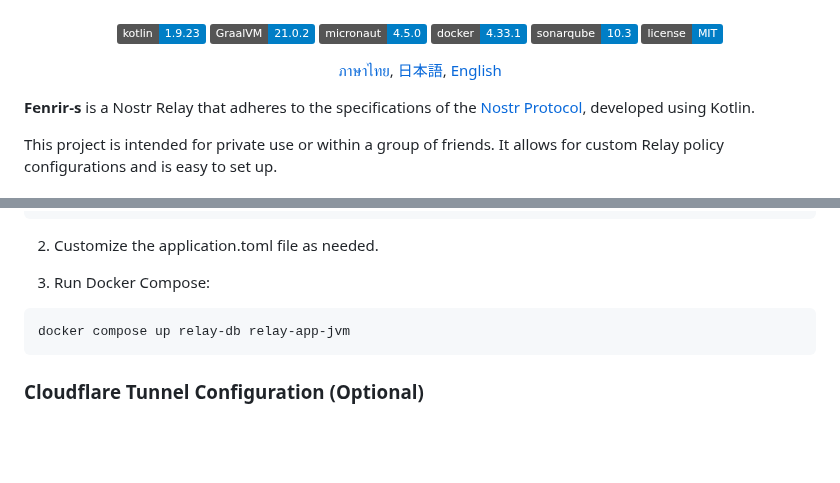
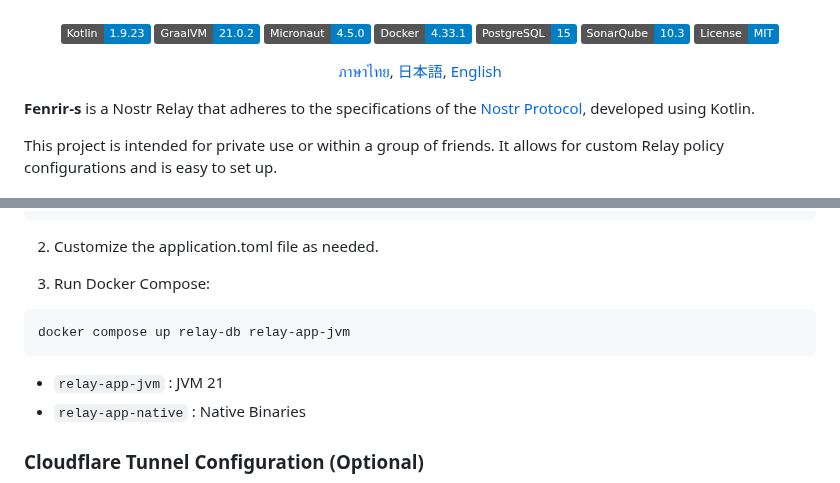
Before and after one commit to rushmi0/Fenrir-s, a Markdown page: doc/README-EN.md, 2 parts joined by grey strips. Rendered like a GitHub page; badges without logos; blank space fills up the shorter version.

````diff
--- a/doc/README-EN.md
+++ b/doc/README-EN.md
@@ -10,12 +10,13 @@
 
 <div align="center">
 
-[![Kotlin](https://img.shields.io/badge/kotlin-1.9.23-blue.svg?logo=kotlin)](http://kotlinlang.org)
-[![Kotlin](https://img.shields.io/badge/GraalVM-21.0.2-blue.svg?logo=github)](https://github.com/graalvm/graalvm-ce-builds/releases/tag/jdk-21.0.2)
-[![Kotlin](https://img.shields.io/badge/micronaut-4.5.0-blue.svg?logo=github)](https://github.com/micronaut-projects/micronaut-core)
-[![Docker](https://img.shields.io/badge/docker-4.33.1-blue.svg?logo=docker)](https://docs.docker.com/desktop/release-notes/)
-[![Kotlin](https://img.shields.io/badge/sonarqube-10.3-blue.svg?logo=sonarqube)](https://www.sonarsource.com/products/sonarqube/whats-new/sonarqube-10-5/)
-[![GitHub License](https://img.shields.io/badge/license-MIT-blue.svg?style=flat)](https://github.com/rushmi0/Fenrir-s/blob/main/LICENSE)
+[![Kotlin](https://img.shields.io/badge/Kotlin-1.9.23-blue.svg?logo=kotlin)](http://kotlinlang.org)
+[![GraalVM](https://img.shields.io/badge/GraalVM-21.0.2-blue.svg?logo=github)](https://github.com/graalvm/graalvm-ce-builds/releases/tag/jdk-21.0.2)
+[![Micronaut](https://img.shields.io/badge/Micronaut-4.5.0-blue.svg?logo=github)](https://github.com/micronaut-projects/micronaut-core)
+[![Docker](https://img.shields.io/badge/Docker-4.33.1-blue.svg?logo=docker)](https://docs.docker.com/desktop/release-notes/)
+[![PostgreSQL](https://img.shields.io/badge/PostgreSQL-15-blue.svg?logo=postgresql)](https://www.postgresql.org/about/news/postgresql-15-released-2526/)
+[![SonarQube](https://img.shields.io/badge/SonarQube-10.3-blue.svg?logo=sonarqube)](https://www.sonarsource.com/products/sonarqube/whats-new/sonarqube-10-5/)
+[![GitHub License](https://img.shields.io/badge/License-MIT-blue.svg?style=flat)](https://github.com/rushmi0/Fenrir-s/blob/main/LICENSE)
 
 
 [ภาษาไทย](https://github.com/rushmi0/Fenrir-s/blob/main/README.md), [日本語](https://github.com/rushmi0/Fenrir-s/blob/main/doc/README-JP.md), [English](https://github.com/rushmi0/Fenrir-s/blob/main/doc/README-EN.md)
@@ -133,6 +134,9 @@ cd Fenrir-s
 docker compose up relay-db relay-app-jvm
 ```
 
+- `relay-app-jvm` : JVM 21
+- `relay-app-native` : Native Binaries
+
 ### Cloudflare Tunnel Configuration (Optional)
 
 1. Create a Cloudflare Tunnel and obtain a Token.
````
Also changed, not shown: other parts of doc/README-EN.md (+1 -1 lines), README.md (+10 -8 lines), doc/README-JP.md (+11 -7 lines).
